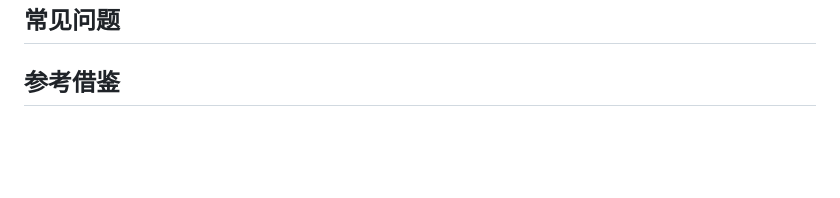
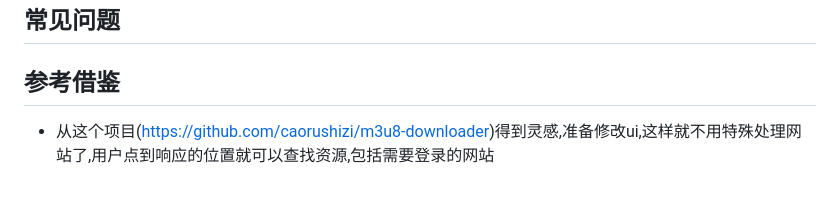
Before and after one commit to injoyai/downloader, a Markdown page: README.md, the part around the change. Rendered like a GitHub page; blank space fills up the shorter version.

Commit message:
准备写v2版本

```diff
--- a/README.md
+++ b/README.md
@@ -40,3 +40,5 @@
 ## 常见问题
 
 ## 参考借鉴
+
+* 从这个项目(https://github.com/caorushizi/m3u8-downloader)得到灵感,准备修改ui,这样就不用特殊处理网站了,用户点到响应的位置就可以查找资源,包括需要登录的网站
```
